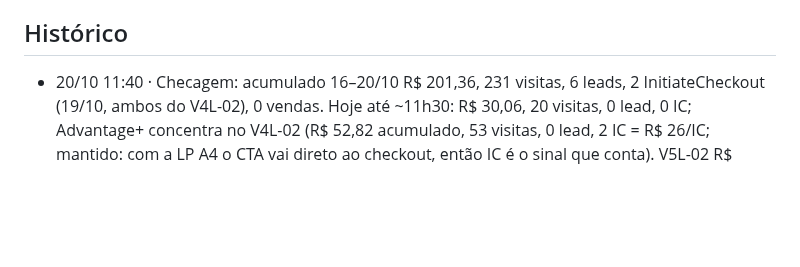
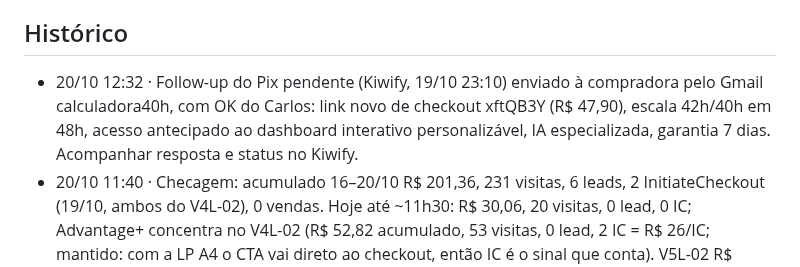
Before and after one commit to Carlosvpm/jornada40h, a Markdown page: docs/ESTADO.md, the part around the change. GitHub-like rendering; blank space fills up the shorter version.

Commit message:
ESTADO: follow-up do Pix pendente enviado
Co-Authored-By: Claude Opus 5.5 <noreply@anthropic.com>

```diff
--- a/docs/ESTADO.md
+++ b/docs/ESTADO.md
@@ -110,6 +110,7 @@ Status: feito (Carlos: "vc consegue postar, cuidar dos anúncios e fazer deploy"
 - 16/10: conteúdo IG sem câmera (Remotion); eventual apresentador IA só com rótulo de IA.
 
 ## Histórico
+- 20/10 12:32 · Follow-up do Pix pendente (Kiwify, 19/10 23:10) enviado à compradora pelo Gmail calculadora40h, com OK do Carlos: link novo de checkout xftQB3Y (R$ 47,90), escala 42h/40h em 48h, acesso antecipado ao dashboard interativo personalizável, IA especializada, garantia 7 dias. Acompanhar resposta e status no Kiwify.
 - 20/10 11:40 · Checagem: acumulado 16–20/10 R$ 201,36, 231 visitas, 6 leads, 2 InitiateCheckout (19/10, ambos do V4L-02), 0 vendas. Hoje até ~11h30: R$ 30,06, 20 visitas, 0 lead, 0 IC; Advantage+ concentra no V4L-02 (R$ 52,82 acumulado, 53 visitas, 0 lead, 2 IC = R$ 26/IC; mantido: com a LP A4 o CTA vai direto ao checkout, então IC é o sinal que conta). V5L-02 R$ 14,22 acumulado, 0 conversão (pausar ao passar de R$ 20). Kiwify: 1 Pix gerado 19/10 23:10 (Escala 5x2 Pronta, R$ 41,10 líquido) **aguardando pagamento**; vendas abandonadas: só o teste de 17/10. Recuperar o Pix pendente fica com o Carlos (contato direto com comprador). Nenhuma mudança em anúncios.
 - 20/10 08:20 · Monitor (nuvem): hoje R$ 20,79 · CPM R$ 33,22 · CTR link 3,51% (22 cliques) · 16 visitas · 0 leads · 0 checkouts hoje · 0 compras. **DESTAQUE: 2 InitiateCheckout em 19/10 no V4L-02 (Antes e depois), ainda não registrados no ESTADO** (0 compras). Nada pausado: 6 anúncios da [LEADS] ativos (V4L-04 sem gasto relevante hoje), nenhum fora da lista ativo (V4-01/V4-03 estão CAMPAIGN_PAUSED), nenhuma regra de pausa atingida (V5L-02 R$ 14,17 acumulado; V4L-02 R$ 44,29 com CTR 3,5%). Acumulado desde 18/10 na [LEADS]: R$ 87,44, 1 lead (V4L-04).
 - 19/10 13:50 · Checagem completa: hoje R$ ~20,9 (até 13h50; ritmo abaixo dos R$ 45/dia), 15 cliques, 12 visitas, 0 lead, 0 checkout, 0 venda. V4L-03, V5L-01 e V5L-03 voltaram a "Preparando" depois da publicação dos posicionamentos Advantage+ (reaprendizado). V5L-02 R$ 11,97, CTR 1,78%, CPC R$ 2,00 (fora da regra de pausa). Planilha: sem lead novo desde Regina (18/10 19h05). Gmail: sem respostas nem vendas. Nenhuma mudança feita.
```
